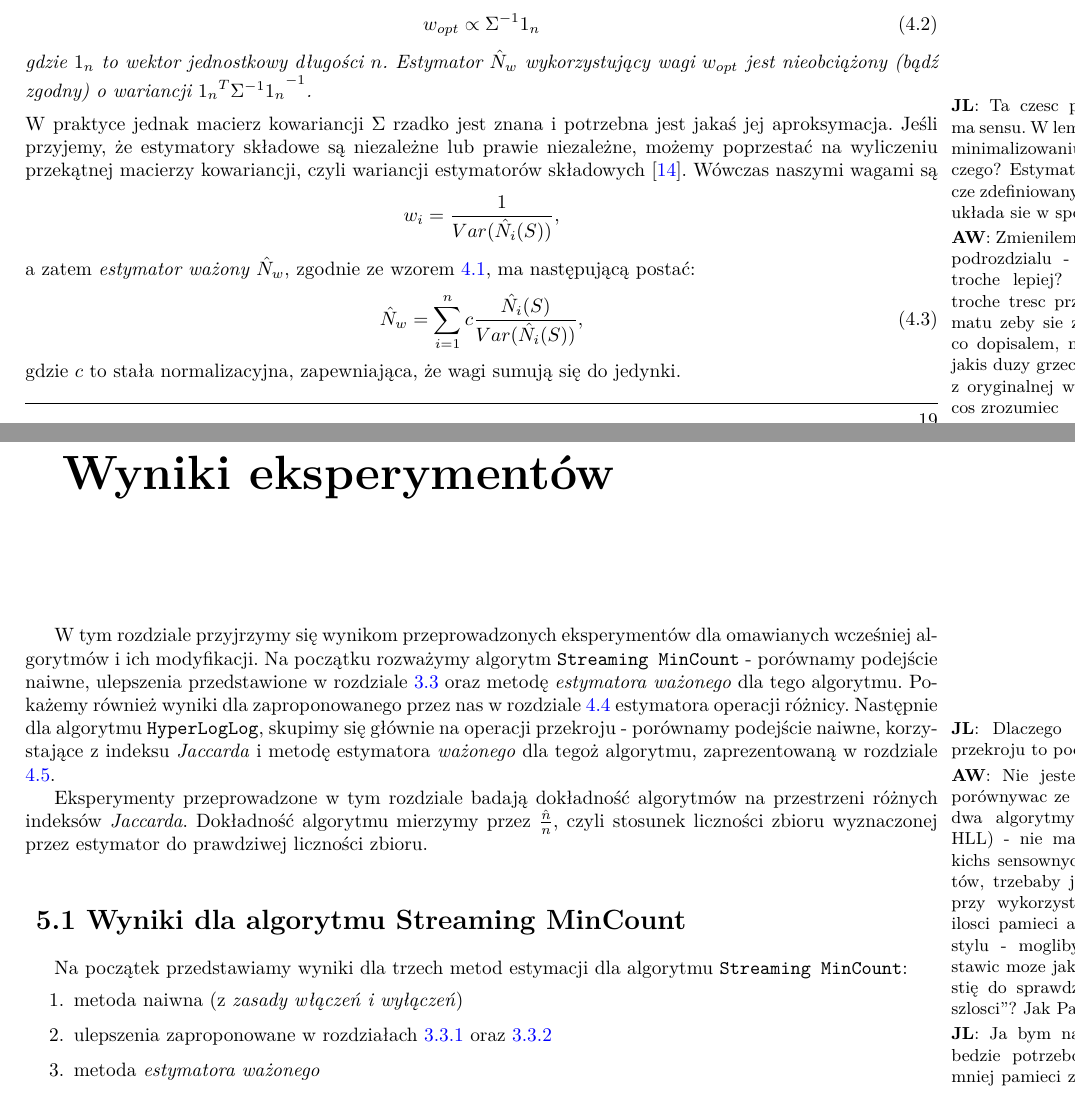
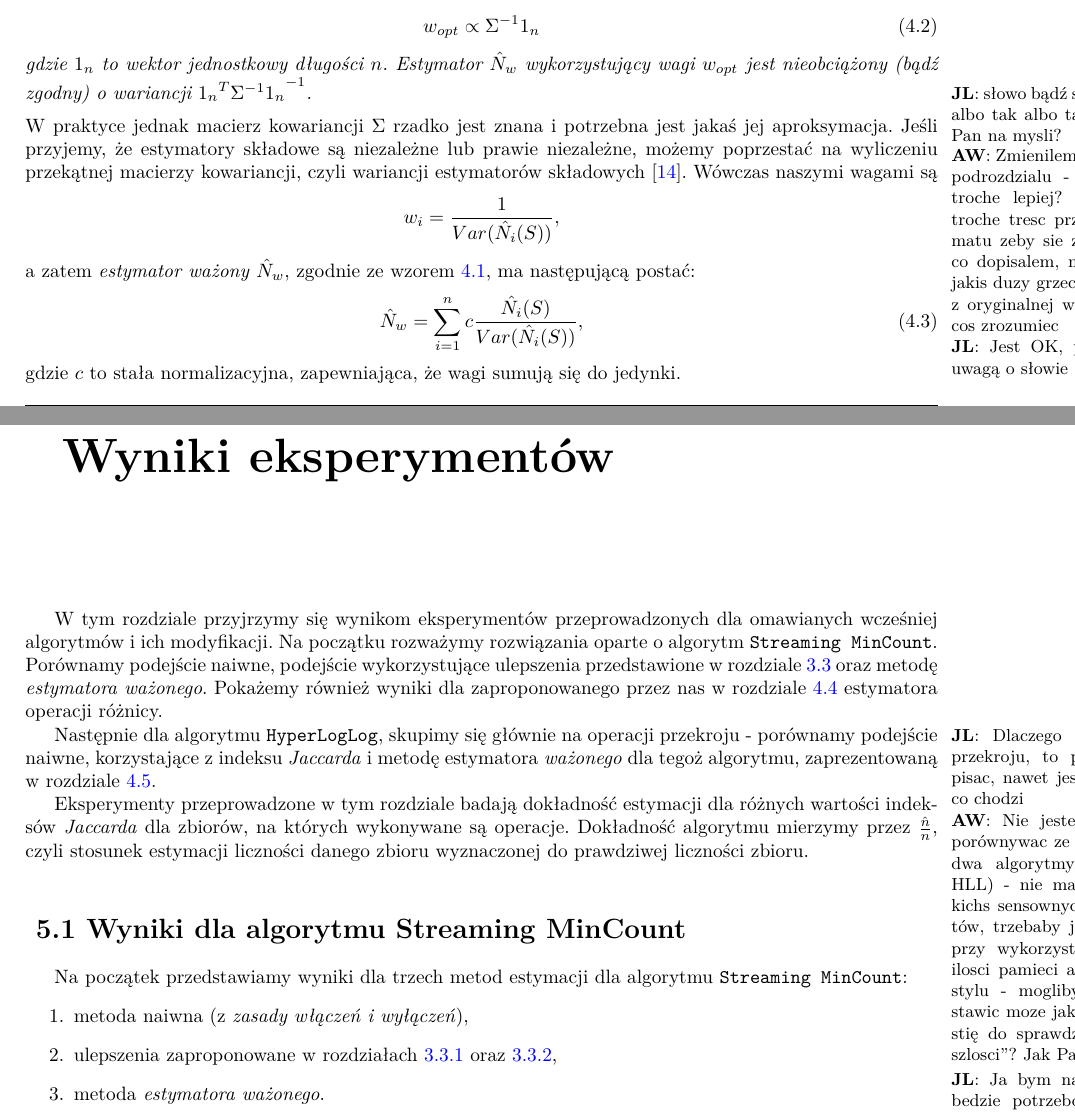
Before and after one commit to wilczakadam/msc2017, a LaTeX thesis (praca.tex, which reads rozdzial3.tex, rozdzial4.tex): two parts of pages 23 and 29 of 40, joined at a grey line, cut so that both start at the same text. Compiled offline with pdfLaTeX.

Commit message:
odpowiedzi i drobne zmiany

```diff
--- a/rozdzial3.tex
+++ b/rozdzial3.tex
@@ -38,12 +38,15 @@ Poniżej prezentujemy treść tego lematu:
 	 \begin{equation}
 	 	w_{opt} \propto  \Sigma^{-1}1_n
 	 \end{equation}
-	 gdzie $1_n$ to wektor jednostkowy długości $n$. Estymator $\hat{N}_w$ wykorzystujący wagi $w_{opt}$ jest nieobciążony (bądź zgodny) o wariancji ${{1_n}^{T}\Sigma^{-1}1_n}^{-1}$.
+	 gdzie $1_n$ to wektor jednostkowy długości $n$. Estymator $\hat{N}_w$ wykorzystujący wagi $w_{opt}$ jest nieobciążony (bądź zgodny)
+	 \JL{słowo bądź sugeruje, że jest albo tak albo tak, czy to miał Pan na mysli?}
+	 o wariancji ${{1_n}^{T}\Sigma^{-1}1_n}^{-1}$.
 \end{lemma}
 %\AW{Przepisalem ten akapit w formie lematu}
-\JL{Ta czesc pracy dalej nie ma sensu. W lemacie mowimy o minimalizowaniu wariancji, ale czego?
-Estymator ni jest jeszcze zdefiniowany? Wszystko nie układa sie w spojna całosc.}
+%\JL{Ta czesc pracy dalej nie ma sensu. W lemacie mowimy o minimalizowaniu wariancji, ale czego?
+%Estymator ni jest jeszcze zdefiniowany? Wszystko nie układa sie w spojna całosc.}
 \AW{Zmienilem aranzację tego podrozdzialu - mysle ze jest troche lepiej? Zmienilem tez troche tresc przytaczanego lematu zeby sie zgadzala z tym co dopisalem, mysle ze to nie jakis duzy grzech, zwlaszcza ze z oryginalnej wersji tez ciezko cos zrozumiec}
+\JL{Jest OK, poza powyzszą uwagą o słowie 'bądz'}
 W praktyce jednak macierz kowariancji $\Sigma$ rzadko jest znana i potrzebna jest jakaś jej aproksymacja.
 Jeśli przyjemy, że estymatory składowe są niezależne
 lub prawie niezależne, możemy poprzestać na wyliczeniu przekątnej macierzy kowariancji, czyli wariancji estymatorów składowych \cite{ting}. Wówczas naszymi wagami są $$w_i = \frac{1}{Var(\hat{N_i}(S))},$$ a zatem \textit{estymator ważony} $\hat{N}_w$, zgodnie ze wzorem \ref{weighted_est_general}, ma następującą postać:
--- a/rozdzial4.tex
+++ b/rozdzial4.tex
@@ -1,20 +1,24 @@
 \chapter{Wyniki eksperymentów}
 \thispagestyle{chapterBeginStyle}
 
-W tym rozdziale przyjrzymy się wynikom przeprowadzonych eksperymentów dla omawianych wcześniej algorytmów i ich modyfikacji. Na początku rozważymy algorytm \texttt{Streaming MinCount} - porównamy podejście naiwne, ulepszenia przedstawione w rozdziale \ref{impr_mincount} oraz metodę \textit{estymatora ważonego} dla tego algorytmu. Pokażemy również wyniki dla zaproponowanego przez nas w rozdziale \ref{diff_weighted} estymatora operacji różnicy. Następnie dla algorytmu \texttt{HyperLogLog}, skupimy się głównie na operacji przekroju \JL{Dlaczego niby tylko na przekroju to podejrzane}
+W tym rozdziale przyjrzymy się wynikom  eksperymentów przeprowadzonych dla omawianych wcześniej algorytmów i ich modyfikacji. Na początku rozważymy rozwiązania oparte o algorytm \texttt{Streaming MinCount}.
+Porównamy podejście naiwne, podejście wykorzystujące ulepszenia przedstawione w rozdziale \ref{impr_mincount} oraz metodę \textit{estymatora ważonego}. Pokażemy również wyniki dla zaproponowanego przez nas w rozdziale \ref{diff_weighted} estymatora operacji różnicy.
+
+ Następnie dla algorytmu \texttt{HyperLogLog}, skupimy się głównie na operacji przekroju
+  \JL{Dlaczego niby tylko na przekroju,  to podejrzane tak pisac, nawet jesli my wiemy o co chodzi}
  - porównamy podejście naiwne, korzystające z indeksu \textit{Jaccarda} i metodę estymatora \textit{ważonego} dla tegoż algorytmu, zaprezentowaną w rozdziale \ref{hll_weighted}. %Na koniec porównamy efektywność obu algorytmów w kontekście operacji teoriomnogościowych i postaramy się określić które z nich sprawdzą się najefektywniej w praktyce.
 \AW{Nie jestem pewien czy porównywac ze soba wprost te dwa algorytmy (MinCount i HLL) - nie mam do tego jakichs sensownych eksperymentów, trzebaby je jakos zbadac przy wykorzystaniu podobnej ilosci pamieci albo cos w tym stylu - moglibysmy to pozostawic moze jako otwarta kwestię do sprawdzenia w ''przyszlosci''? Jak Pan sądzi?}
 \JL{Ja bym napisal, ze HLL bedzie potrzebowala znacznie mniej pamieci zeby uzyskac tą samą dokladnosc,
 wiec nie bedziemy ich tutaj porownywac, no chyba, że wymysli Pan jakis sensowny eksperyment}
 
-Eksperymenty przeprowadzone w tym rozdziale badają dokładność algorytmów na przestrzeni różnych indeksów \textit{Jaccarda}. Dokładność algorytmu mierzymy przez $\frac{\hat{n}}{n}$, czyli stosunek liczności zbioru wyznaczonej przez estymator do prawdziwej liczności zbioru.
+Eksperymenty przeprowadzone w tym rozdziale badają dokładność estymacji dla różnych wartości indeksów \textit{Jaccarda} dla zbiorów, na których wykonywane są operacje. Dokładność algorytmu mierzymy przez $\frac{\hat{n}}{n}$, czyli stosunek estymacji liczności danego zbioru wyznaczonej do prawdziwej liczności zbioru.
 
 \section{Wyniki dla algorytmu Streaming MinCount}
 Na początek przedstawiamy wyniki dla trzech metod estymacji dla algorytmu \texttt{Streaming MinCount}:
 \begin{enumerate}
-	\item metoda naiwna (z \textit{zasady włączeń i wyłączeń})
-	\item ulepszenia zaproponowane w rozdziałach \ref{impr_sum} oraz \ref{impr_inter}
-	\item metoda \textit{estymatora ważonego}
+	\item metoda naiwna (z \textit{zasady włączeń i wyłączeń}),
+	\item ulepszenia zaproponowane w rozdziałach \ref{impr_sum} oraz \ref{impr_inter},
+	\item metoda \textit{estymatora ważonego}.
 \end{enumerate}
 We wszystkich eksperymentach dla tego algorytmu, ustaliliśmy parametr $k = 100$, czyli szkice przetrzymywały 100 najmniejszych haszy.
 Na wykresach przedstawiamy wartości $\frac{\hat{n}}{n}$ dla poszczególnych metod, oznaczone na legendzie przez odpowiednio:
```
Also changed, not shown: rozdzial1.tex (+2 -2 lines), rozdzial3.tex (3 more changed lines).
